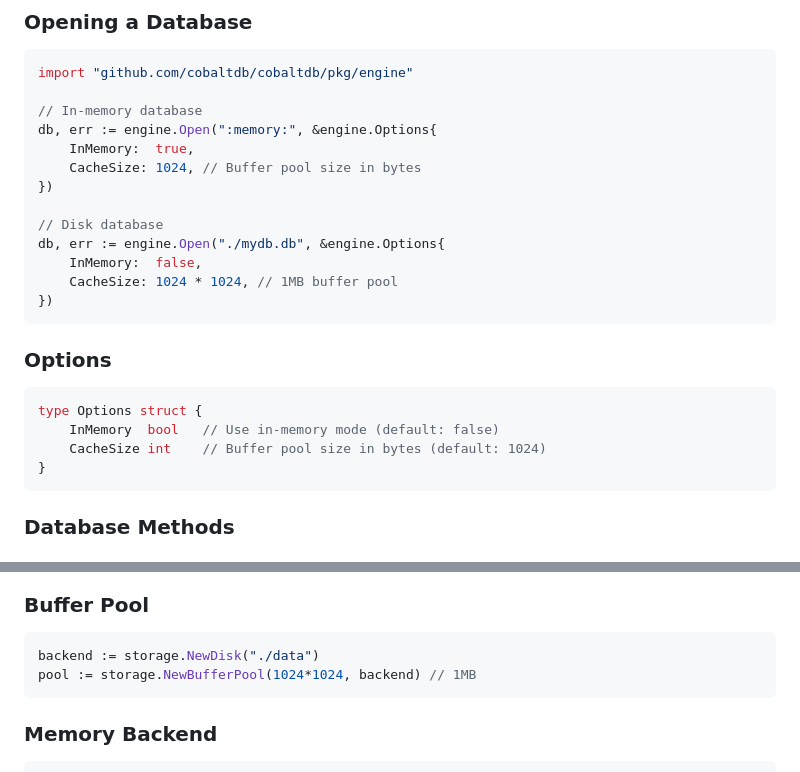
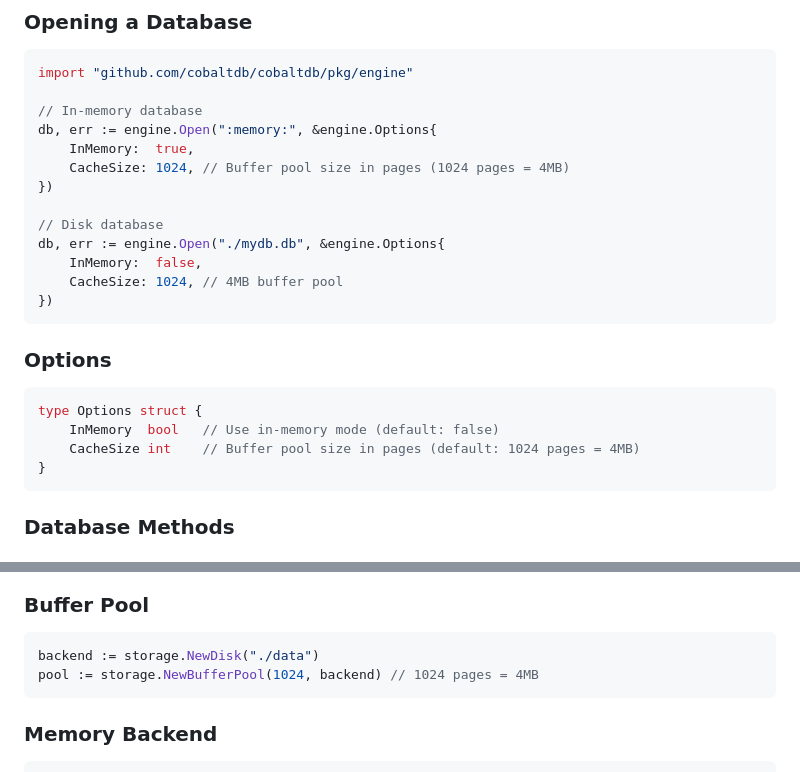
Before and after one commit to cobaltdb/cobaltdb, a Markdown page: docs/API.md, 2 parts joined by grey strips. Drawn GitHub-style.

Commit message:
docs: clarify cache size units

````diff
--- a/docs/API.md
+++ b/docs/API.md
@@ -10,13 +10,13 @@ import "github.com/cobaltdb/cobaltdb/pkg/engine"
 // In-memory database
 db, err := engine.Open(":memory:", &engine.Options{
     InMemory:  true,
-    CacheSize: 1024, // Buffer pool size in bytes
+    CacheSize: 1024, // Buffer pool size in pages (1024 pages = 4MB)
 })
 
 // Disk database
 db, err := engine.Open("./mydb.db", &engine.Options{
     InMemory:  false,
-    CacheSize: 1024 * 1024, // 1MB buffer pool
+    CacheSize: 1024, // 4MB buffer pool
 })
 ```
 
@@ -25,7 +25,7 @@ db, err := engine.Open("./mydb.db", &engine.Options{
 ```go
 type Options struct {
     InMemory  bool   // Use in-memory mode (default: false)
-    CacheSize int    // Buffer pool size in bytes (default: 1024)
+    CacheSize int    // Buffer pool size in pages (default: 1024 pages = 4MB)
 }
 ```
 
@@ -202,7 +202,7 @@ value, err := catalog.EvalExpression(expr, []interface{}{args...})
 
 ```go
 backend := storage.NewDisk("./data")
-pool := storage.NewBufferPool(1024*1024, backend) // 1MB
+pool := storage.NewBufferPool(1024, backend) // 1024 pages = 4MB
 ```
 
 ### Memory Backend
````
